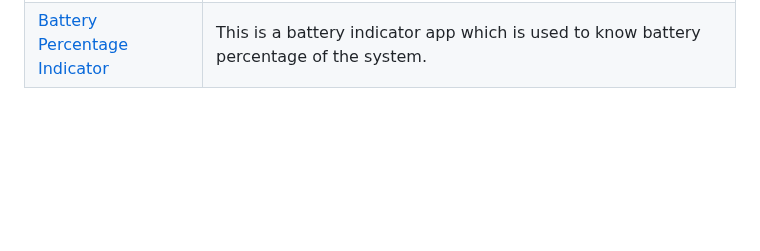
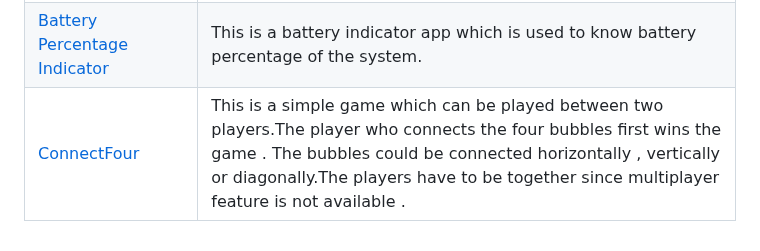
Before and after one commit to LovelySpace/web-dev-mini-projects, a Markdown page: Index.md, the part around the change. Rendered like a GitHub page; blank space fills up the shorter version.

```diff
--- a/Index.md
+++ b/Index.md
@@ -55,3 +55,4 @@
 | [BMI Calculator](https://github.com/Ayushparikh-code/Web-dev-mini-projects/tree/main/bmi-calculator)                           | A basic website which can be used to calculate body mass index |
 | [Glassmorphism Animation Form](https://github.com/Ayushparikh-code/Web-dev-mini-projects/tree/main/Glassmorphism-Form)      |A basic login page with Glassmorphism Animations |
 | [Battery Percentage Indicator](https://github.com/Ayushparikh-code/Web-dev-mini-projects/tree/main/Battery%20Indicator)      |This is a battery indicator app which is used to know battery percentage of the system. |
+| [ConnectFour](https://github.com/Shauryaditya/Web-dev-mini-projects/tree/main/ConnectFour)                                  |  This is a simple game which can be played between two players.The player who connects the four bubbles first wins the game . The bubbles could be connected horizontally , vertically or diagonally.The players have to be together since multiplayer feature is not available .|
```
